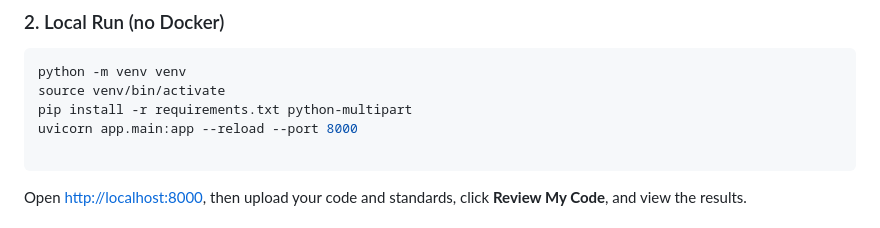
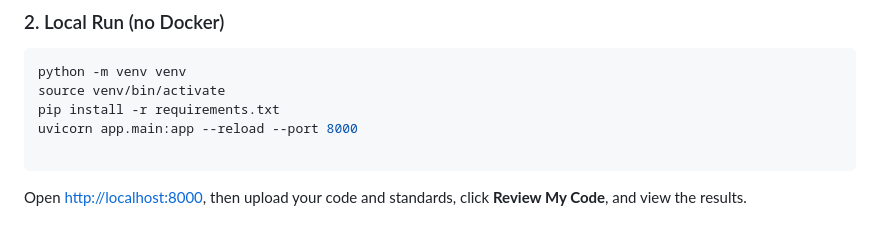
Before and after one commit to emeresHub/llm-code-review-service, a Markdown page: README.md, the part around the change. Drawn GitHub-style.

Commit message:
Fix: Update the readme to be clearer

````diff
--- a/README.md
+++ b/README.md
@@ -72,7 +72,7 @@ echo "GEMINI_API_KEY=your_actual_key" > .env
 ```bash
 python -m venv venv
 source venv/bin/activate
-pip install -r requirements.txt python-multipart
+pip install -r requirements.txt
 uvicorn app.main:app --reload --port 8000
 
 ```
````
